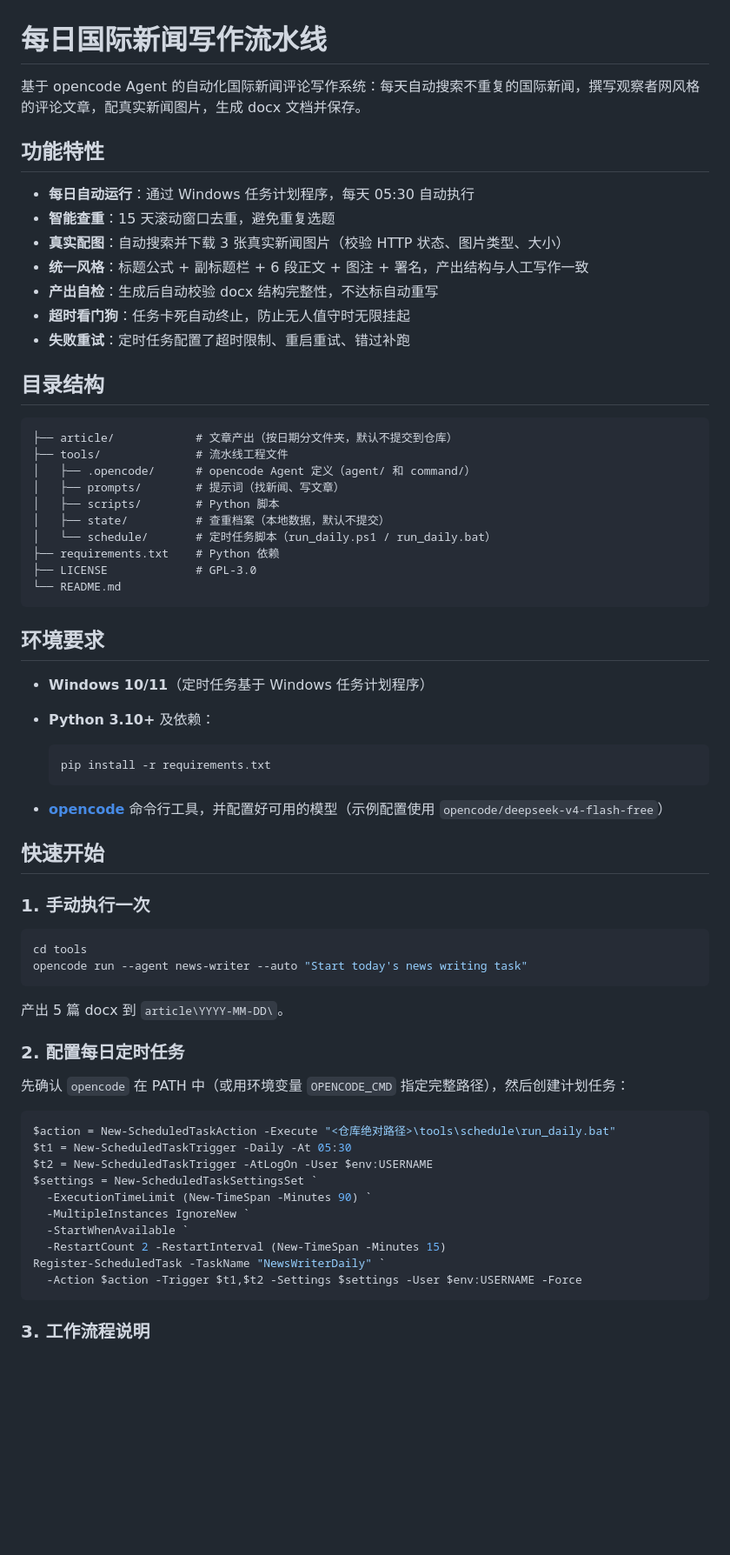
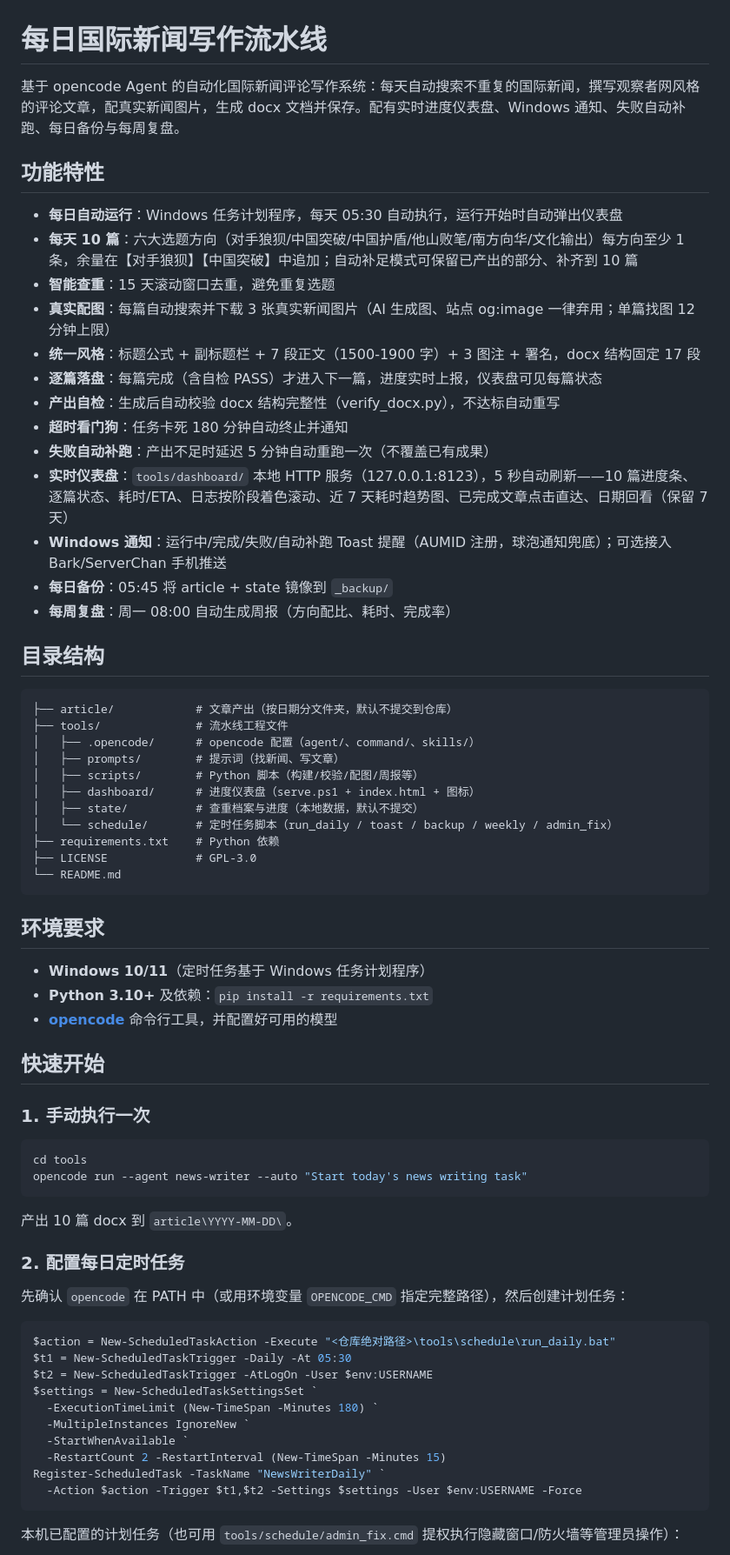
Before and after one commit to YanamiChan1129/auto-making-news, a Markdown page: README.md, the part around one of its changes. Shown at 87% size. GitHub-like rendering; blank space fills up the shorter version.

Commit message:
docs: rewrite README for 10-articles/day, dashboard, notifications, backup and weekly report

````diff
--- a/README.md
+++ b/README.md
@@ -1,27 +1,34 @@
 # 每日国际新闻写作流水线
 
-基于 opencode Agent 的自动化国际新闻评论写作系统：每天自动搜索不重复的国际新闻，撰写观察者网风格的评论文章，配真实新闻图片，生成 docx 文档并保存。
+基于 opencode Agent 的自动化国际新闻评论写作系统：每天自动搜索不重复的国际新闻，撰写观察者网风格的评论文章，配真实新闻图片，生成 docx 文档并保存。配有实时进度仪表盘、Windows 通知、失败自动补跑、每日备份与每周复盘。
 
 ## 功能特性
 
-- **每日自动运行**：通过 Windows 任务计划程序，每天 05:30 自动执行
+- **每日自动运行**：Windows 任务计划程序，每天 05:30 自动执行，运行开始时自动弹出仪表盘
+- **每天 10 篇**：六大选题方向（对手狼狈/中国突破/中国护盾/他山败笔/南方向华/文化输出）每方向至少 1 条，余量在【对手狼狈】【中国突破】中追加；自动补足模式可保留已产出的部分、补齐到 10 篇
 - **智能查重**：15 天滚动窗口去重，避免重复选题
-- **真实配图**：自动搜索并下载 3 张真实新闻图片（校验 HTTP 状态、图片类型、大小）
-- **统一风格**：标题公式 + 副标题栏 + 6 段正文 + 图注 + 署名，产出结构与人工写作一致
-- **产出自检**：生成后自动校验 docx 结构完整性，不达标自动重写
-- **超时看门狗**：任务卡死自动终止，防止无人值守时无限挂起
-- **失败重试**：定时任务配置了超时限制、重启重试、错过补跑
+- **真实配图**：每篇自动搜索并下载 3 张真实新闻图片（AI 生成图、站点 og:image 一律弃用；单篇找图 12 分钟上限）
+- **统一风格**：标题公式 + 副标题栏 + 7 段正文（1500-1900 字）+ 3 图注 + 署名，docx 结构固定 17 段
+- **逐篇落盘**：每篇完成（含自检 PASS）才进入下一篇，进度实时上报，仪表盘可见每篇状态
+- **产出自检**：生成后自动校验 docx 结构完整性（verify_docx.py），不达标自动重写
+- **超时看门狗**：任务卡死 180 分钟自动终止并通知
+- **失败自动补跑**：产出不足时延迟 5 分钟自动重跑一次（不覆盖已有成果）
+- **实时仪表盘**：`tools/dashboard/` 本地 HTTP 服务（127.0.0.1:8123），5 秒自动刷新——10 篇进度条、逐篇状态、耗时/ETA、日志按阶段着色滚动、近 7 天耗时趋势图、已完成文章点击直达、日期回看（保留 7 天）
+- **Windows 通知**：运行中/完成/失败/自动补跑 Toast 提醒（AUMID 注册，球泡通知兜底）；可选接入 Bark/ServerChan 手机推送
+- **每日备份**：05:45 将 article + state 镜像到 `_backup/`
+- **每周复盘**：周一 08:00 自动生成周报（方向配比、耗时、完成率）
 
 ## 目录结构
 
 ```
 ├── article/            # 文章产出（按日期分文件夹，默认不提交到仓库）
 ├── tools/              # 流水线工程文件
-│   ├── .opencode/      # opencode Agent 定义（agent/ 和 command/）
+│   ├── .opencode/      # opencode 配置（agent/、command/、skills/）
 │   ├── prompts/        # 提示词（找新闻、写文章）
-│   ├── scripts/        # Python 脚本
-│   ├── state/          # 查重档案（本地数据，默认不提交）
-│   └── schedule/       # 定时任务脚本（run_daily.ps1 / run_daily.bat）
+│   ├── scripts/        # Python 脚本（构建/校验/配图/周报等）
+│   ├── dashboard/      # 进度仪表盘（serve.ps1 + index.html + 图标）
+│   ├── state/          # 查重档案与进度（本地数据，默认不提交）
+│   └── schedule/       # 定时任务脚本（run_daily / toast / backup / weekly / admin_fix）
 ├── requirements.txt    # Python 依赖
 ├── LICENSE             # GPL-3.0
 └── README.md
@@ -30,13 +37,8 @@
 ## 环境要求
 
 - **Windows 10/11**（定时任务基于 Windows 任务计划程序）
-- **Python 3.10+** 及依赖：
-
-  ```bash
-  pip install -r requirements.txt
-  ```
-
-- **[opencode](https://opencode.ai)** 命令行工具，并配置好可用的模型（示例配置使用 `opencode/deepseek-v4-flash-free`）
+- **Python 3.10+** 及依赖：`pip install -r requirements.txt`
+- **[opencode](https://opencode.ai)** 命令行工具，并配置好可用的模型
 
 ## 快速开始
 
@@ -47,7 +49,7 @@ cd tools
 opencode run --agent news-writer --auto "Start today's news writing task"
 ```
 
-产出 5 篇 docx 到 `article\YYYY-MM-DD\`。
+产出 10 篇 docx 到 `article\YYYY-MM-DD\`。
 
 ### 2. 配置每日定时任务
 
@@ -58,7 +60,7 @@ $action = New-ScheduledTaskAction -Execute "<仓库绝对路径>\tools\schedule\
 $t1 = New-ScheduledTaskTrigger -Daily -At 05:30
 $t2 = New-ScheduledTaskTrigger -AtLogOn -User $env:USERNAME
 $settings = New-ScheduledTaskSettingsSet `
-  -ExecutionTimeLimit (New-TimeSpan -Minutes 90) `
+  -ExecutionTimeLimit (New-TimeSpan -Minutes 180) `
   -MultipleInstances IgnoreNew `
   -StartWhenAvailable `
   -RestartCount 2 -RestartInterval (New-TimeSpan -Minutes 15)
@@ -66,5 +68,5 @@ Register-ScheduledTask -TaskName "NewsWriterDaily" `
   -Action $action -Trigger $t1,$t2 -Settings $settings -User $env:USERNAME -Force
 ```
 
-### 3. 工作流程说明
+本机已配置的计划任务（也可用 `tools/schedule/admin_fix.cmd` 提权执行隐藏窗口/防火墙等管理员操作）：
 
````
Also changed, not shown: other parts of README.md (+25 -9 lines).
